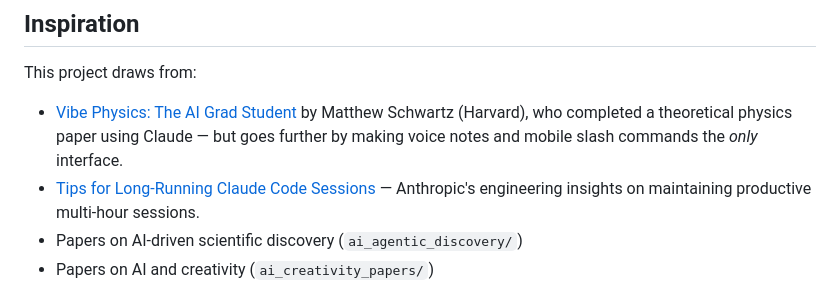
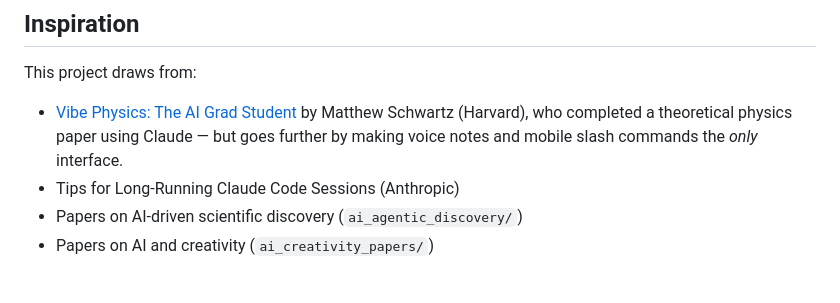
Before and after one commit to VivekKarmarkar/tg-voicenote-and-rc-dogfooding-with-pinn-qdes, a Markdown page: README.md, the part around the change. GitHub-like rendering.

Commit message:
Remove hallucinated URL and unverified description from inspiration entry
Co-Authored-By: Claude Opus 4.6 <noreply@anthropic.com>

```diff
--- a/README.md
+++ b/README.md
@@ -134,7 +134,7 @@ Eight globally-available [Claude Code](https://claude.ai/code) skills were built
 This project draws from:
 
 - [Vibe Physics: The AI Grad Student](https://www.anthropic.com/research/vibe-physics) by Matthew Schwartz (Harvard), who completed a theoretical physics paper using Claude — but goes further by making voice notes and mobile slash commands the *only* interface.
-- [Tips for Long-Running Claude Code Sessions](https://www.anthropic.com/engineering/claude-code-best-practices) — Anthropic's engineering insights on maintaining productive multi-hour sessions.
+- Tips for Long-Running Claude Code Sessions (Anthropic)
 - Papers on AI-driven scientific discovery (`ai_agentic_discovery/`)
 - Papers on AI and creativity (`ai_creativity_papers/`)
 
```
